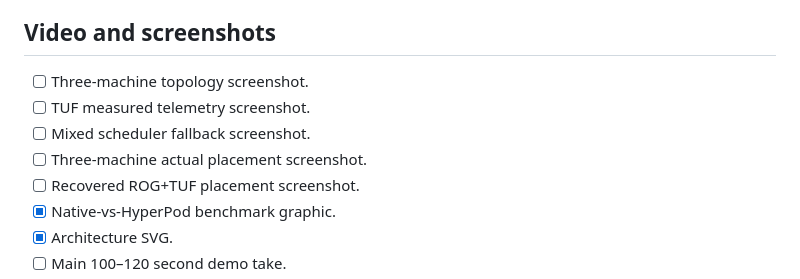
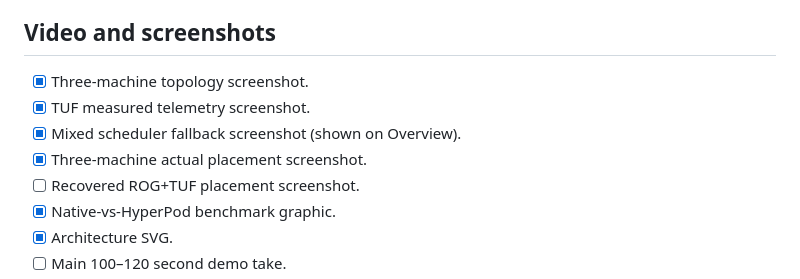
Before and after one commit to Dharshaneshwaran/hyperpod, a Markdown page: docs/RELEASE_CHECKLIST.md, the part around one of its changes. GitHub-like rendering.

```diff
--- a/docs/RELEASE_CHECKLIST.md
+++ b/docs/RELEASE_CHECKLIST.md
@@ -95,10 +95,10 @@ Expected current state:
 
 ## Video and screenshots
 
-- [ ] Three-machine topology screenshot.
-- [ ] TUF measured telemetry screenshot.
-- [ ] Mixed scheduler fallback screenshot.
-- [ ] Three-machine actual placement screenshot.
+- [x] Three-machine topology screenshot.
+- [x] TUF measured telemetry screenshot.
+- [x] Mixed scheduler fallback screenshot (shown on Overview).
+- [x] Three-machine actual placement screenshot.
 - [ ] Recovered ROG+TUF placement screenshot.
 - [x] Native-vs-HyperPod benchmark graphic.
 - [x] Architecture SVG.
```
Also changed, not shown: other parts of docs/RELEASE_CHECKLIST.md (+1 -1 lines), README.md (+22 -0 lines), docs/assets/dashboard-node-telemetry.png (added), docs/assets/dashboard-nodes.png (added), docs/assets/dashboard-overview.png (added), docs/assets/dashboard-playground.png (added), 1 other file.
